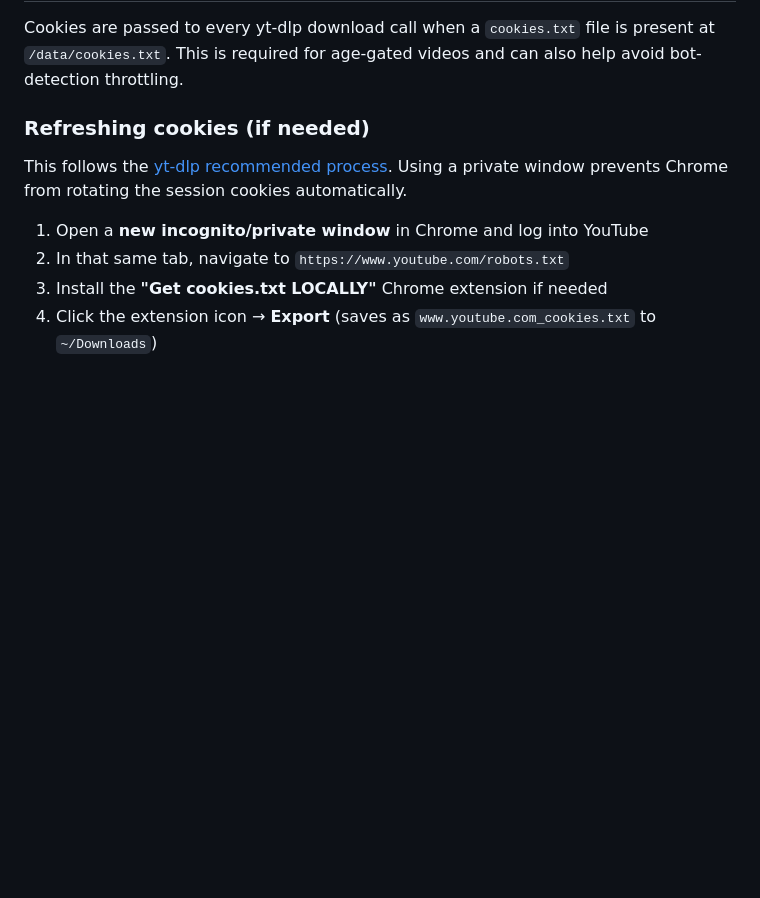
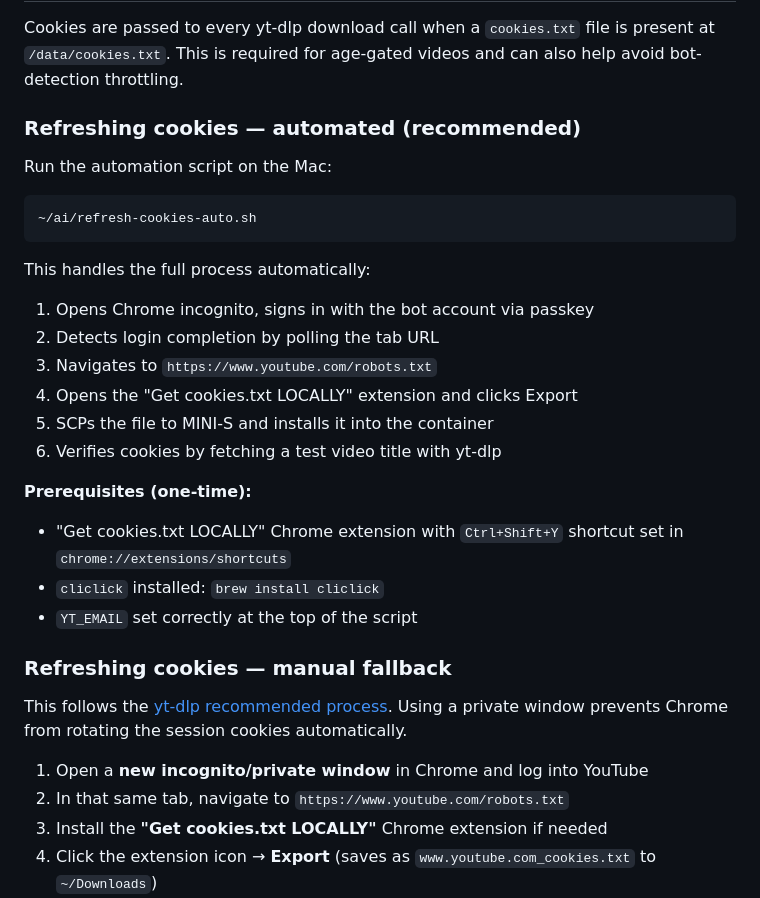
Before and after one commit to cyoungers/ytdl-manager, a Markdown page: README.md, the part around the change. Drawn GitHub-style; blank space fills up the shorter version.

Commit message:
docs: add automated cookie refresh script documentation

````diff
--- a/README.md
+++ b/README.md
@@ -150,7 +150,28 @@ Cookies are passed to every yt-dlp download call when a `cookies.txt` file is
 present at `/data/cookies.txt`. This is required for age-gated videos and can
 also help avoid bot-detection throttling.
 
-### Refreshing cookies (if needed)
+### Refreshing cookies — automated (recommended)
+
+Run the automation script on the Mac:
+
+```bash
+~/ai/refresh-cookies-auto.sh
+```
+
+This handles the full process automatically:
+1. Opens Chrome incognito, signs in with the bot account via passkey
+2. Detects login completion by polling the tab URL
+3. Navigates to `https://www.youtube.com/robots.txt`
+4. Opens the "Get cookies.txt LOCALLY" extension and clicks Export
+5. SCPs the file to MINI-S and installs it into the container
+6. Verifies cookies by fetching a test video title with yt-dlp
+
+**Prerequisites (one-time):**
+- "Get cookies.txt LOCALLY" Chrome extension with `Ctrl+Shift+Y` shortcut set in `chrome://extensions/shortcuts`
+- `cliclick` installed: `brew install cliclick`
+- `YT_EMAIL` set correctly at the top of the script
+
+### Refreshing cookies — manual fallback
 
 This follows the [yt-dlp recommended process](https://github.com/yt-dlp/yt-dlp/wiki/Extractors#exporting-youtube-cookies).
 Using a private window prevents Chrome from rotating the session cookies automatically.
````
